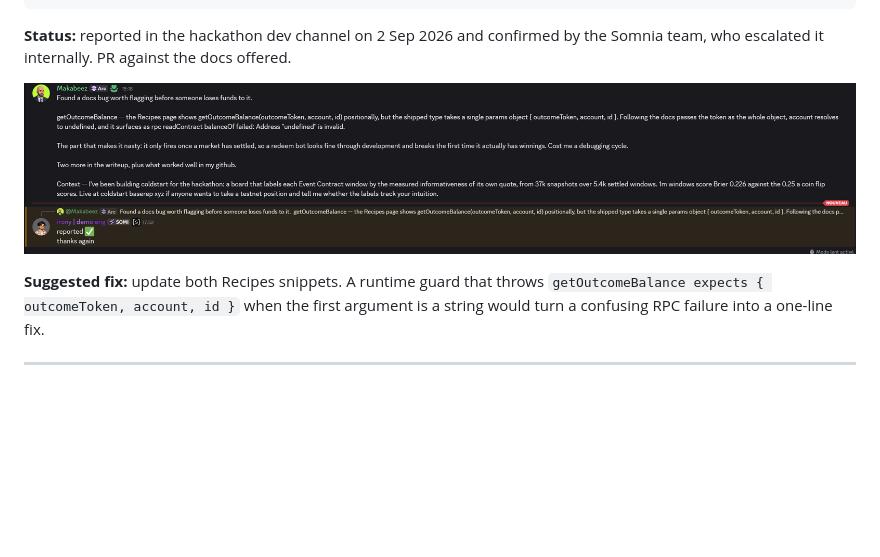
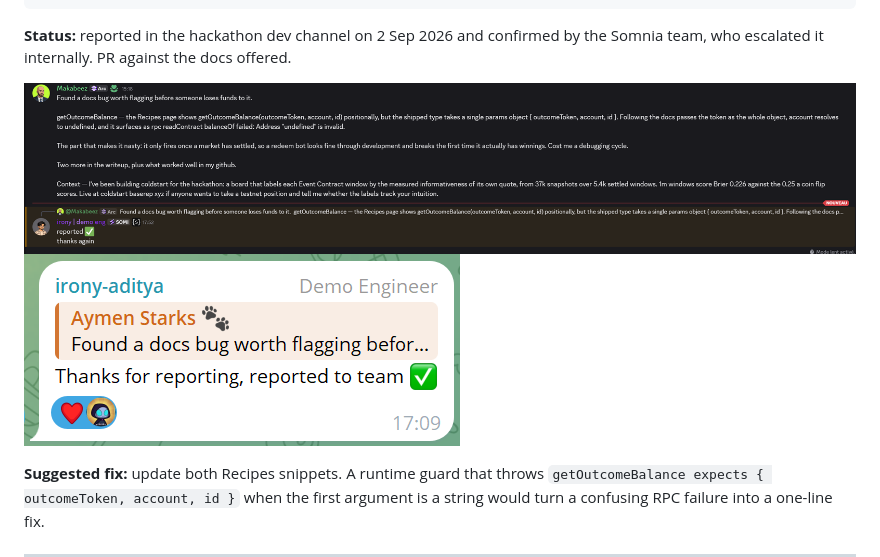
Before and after one commit to Makabeez/coldstart, a Markdown page: FEEDBACK.md, the part around the change. GitHub-like rendering; pictures changed too: docs/sdk-feedback-telegram.png (added); blank space fills up the shorter version.

Commit message:
docs: second confirmation of the SDK defect, Telegram

```diff
--- a/FEEDBACK.md
+++ b/FEEDBACK.md
@@ -51,7 +51,8 @@ await exchange.client.getOutcomeBalance({
 **Status:** reported in the hackathon dev channel on 2 Sep 2026 and confirmed by
 the Somnia team, who escalated it internally. PR against the docs offered.
 
-![Somnia team confirming the report](./docs/sdk-feedback-acknowledged.png)
+![Somnia team confirming the report, Discord](./docs/sdk-feedback-acknowledged.png)
+![Somnia team confirming the report, Telegram](./docs/sdk-feedback-telegram.png)
 
 **Suggested fix:** update both Recipes snippets. A runtime guard that throws
 `getOutcomeBalance expects { outcomeToken, account, id }` when the first argument
```
